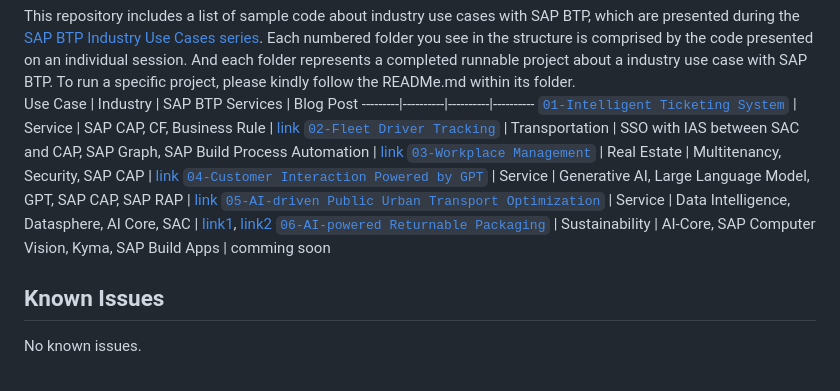
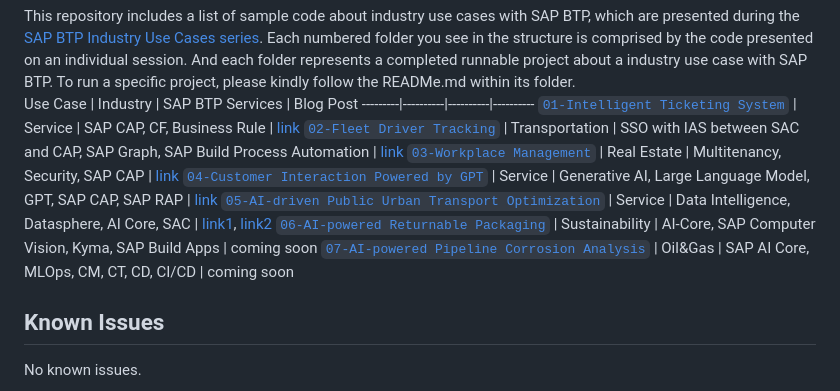
Before and after one commit to SAP-samples/btp-industry-use-cases, a Markdown page: README.md, the part around the change. GitHub-like rendering.

Commit message:
add entry 07-AI-powered Pipeline Corrosion Analysis in the main README.md

```diff
--- a/README.md
+++ b/README.md
@@ -21,7 +21,8 @@ Use Case | Industry | SAP BTP Services | Blog Post
 [`03-Workplace Management`](03-workplace-management) | Real Estate | Multitenancy, Security, SAP CAP | [link](https://blogs.sap.com/?p=1763035)
 [`04-Customer Interaction Powered by GPT`](04-customer-interaction-gpt4) | Service | Generative AI, Large Language Model, GPT, SAP CAP, SAP RAP | [link](https://blogs.sap.com/2023/06/20/exploring-the-potential-of-gpt-in-sap-ecosystem/)
 [`05-AI-driven Public Urban Transport Optimization`](05-urban-public-transport) | Service | Data Intelligence, Datasphere, AI Core, SAC | [link1](https://blogs.sap.com/2023/07/31/ai-driven-public-urban-transport-optimization-introduction-architecture/), [link2](https://blogs.sap.com/2023/07/19/ai-driven-public-urban-transport-optimization-implementation-deep-dive/)
-[`06-AI-powered Returnable Packaging`](06-ai-powered-returnable-packaging) | Sustainability | AI-Core, SAP Computer Vision, Kyma, SAP Build Apps | comming soon
+[`06-AI-powered Returnable Packaging`](06-ai-powered-returnable-packaging) | Sustainability | AI-Core, SAP Computer Vision, Kyma, SAP Build Apps | coming soon
+[`07-AI-powered Pipeline Corrosion Analysis`](07-ai-powered-pipeline-corrosion-analysis) | Oil&Gas | SAP AI Core, MLOps, CM, CT, CD, CI/CD | coming soon
 
 ## Known Issues
 No known issues.
```
